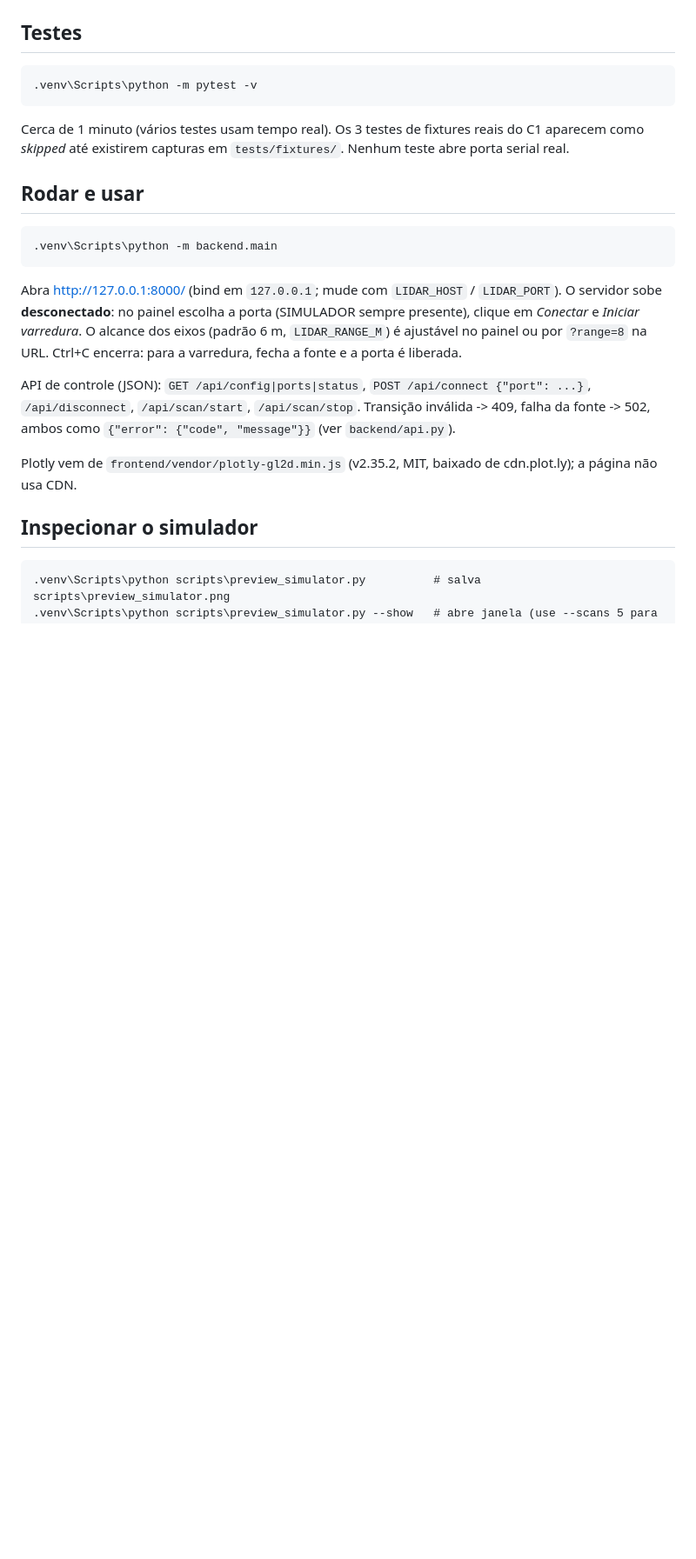
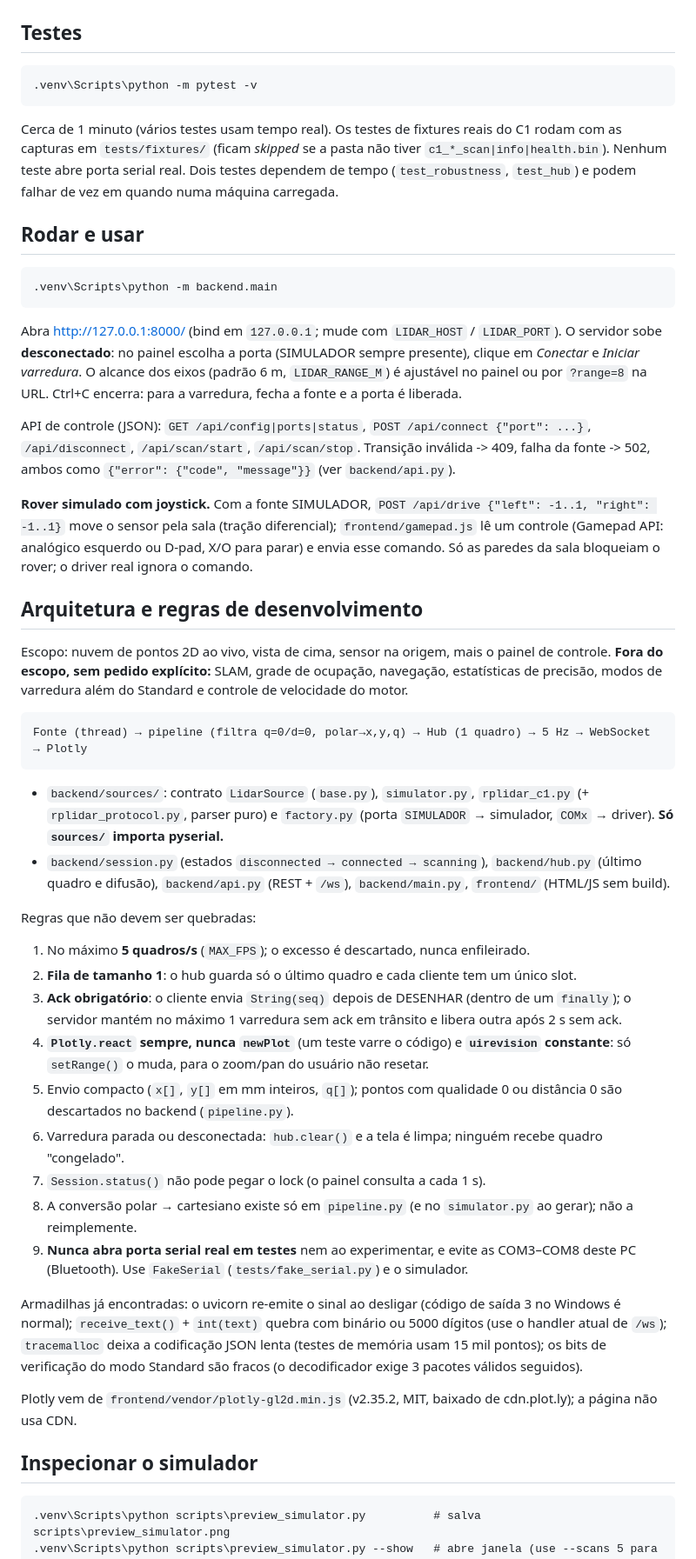
Before and after one commit to CarlosTouca/RobolightLidar2D, a Markdown page: README.md, the part around one of its changes. Shown at 87% size. Drawn GitHub-style; blank space fills up the shorter version.

````diff
--- a/README.md
+++ b/README.md
@@ -39,8 +40,10 @@ python -m venv .venv
 ```
 .venv\Scripts\python -m pytest -v
 ```
-Cerca de 1 minuto (vários testes usam tempo real). Os 3 testes de fixtures reais do C1 aparecem
-como *skipped* até existirem capturas em `tests/fixtures/`. Nenhum teste abre porta serial real.
+Cerca de 1 minuto (vários testes usam tempo real). Os testes de fixtures reais do C1 rodam com as
+capturas em `tests/fixtures/` (ficam *skipped* se a pasta não tiver `c1_*_scan|info|health.bin`).
+Nenhum teste abre porta serial real. Dois testes dependem de tempo (`test_robustness`, `test_hub`)
+e podem falhar de vez em quando numa máquina carregada.
 
 ## Rodar e usar
 
@@ -56,6 +59,45 @@ e a porta é liberada.
 API de controle (JSON): `GET /api/config|ports|status`, `POST /api/connect {"port": ...}`,
 `/api/disconnect`, `/api/scan/start`, `/api/scan/stop`. Transição inválida -> 409, falha da fonte
 -> 502, ambos como `{"error": {"code", "message"}}` (ver `backend/api.py`).
+
+**Rover simulado com joystick.** Com a fonte SIMULADOR, `POST /api/drive {"left": -1..1, "right": -1..1}`
+move o sensor pela sala (tração diferencial); `frontend/gamepad.js` lê um controle (Gamepad API: analógico
+esquerdo ou D-pad, X/O para parar) e envia esse comando. Só as paredes da sala bloqueiam o rover; o
+driver real ignora o comando.
+
+## Arquitetura e regras de desenvolvimento
+
+Escopo: nuvem de pontos 2D ao vivo, vista de cima, sensor na origem, mais o painel de controle.
+**Fora do escopo, sem pedido explícito:** SLAM, grade de ocupação, navegação, estatísticas de precisão,
+modos de varredura além do Standard e controle de velocidade do motor.
+
+```
+Fonte (thread) → pipeline (filtra q=0/d=0, polar→x,y,q) → Hub (1 quadro) → 5 Hz → WebSocket → Plotly
+```
+- `backend/sources/`: contrato `LidarSource` (`base.py`), `simulator.py`, `rplidar_c1.py` (+ `rplidar_protocol.py`,
+  parser puro) e `factory.py` (porta `SIMULADOR` → simulador, `COMx` → driver). **Só `sources/` importa pyserial.**
+- `backend/session.py` (estados `disconnected → connected → scanning`), `backend/hub.py` (último quadro e difusão),
+  `backend/api.py` (REST + `/ws`), `backend/main.py`, `frontend/` (HTML/JS sem build).
+
+Regras que não devem ser quebradas:
+1. No máximo **5 quadros/s** (`MAX_FPS`); o excesso é descartado, nunca enfileirado.
+2. **Fila de tamanho 1**: o hub guarda só o último quadro e cada cliente tem um único slot.
+3. **Ack obrigatório**: o cliente envia `String(seq)` depois de DESENHAR (dentro de um `finally`); o servidor
+   mantém no máximo 1 varredura sem ack em trânsito e libera outra após 2 s sem ack.
+4. **`Plotly.react` sempre, nunca `newPlot`** (um teste varre o código) e **`uirevision` constante**: só
+   `setRange()` o muda, para o zoom/pan do usuário não resetar.
+5. Envio compacto (`x[]`, `y[]` em mm inteiros, `q[]`); pontos com qualidade 0 ou distância 0 são
+   descartados no backend (`pipeline.py`).
+6. Varredura parada ou desconectada: `hub.clear()` e a tela é limpa; ninguém recebe quadro "congelado".
+7. `Session.status()` não pode pegar o lock (o painel consulta a cada 1 s).
+8. A conversão polar → cartesiano existe só em `pipeline.py` (e no `simulator.py` ao gerar); não a reimplemente.
+9. **Nunca abra porta serial real em testes** nem ao experimentar, e evite as COM3–COM8 deste PC (Bluetooth).
+   Use `FakeSerial` (`tests/fake_serial.py`) e o simulador.
+
+Armadilhas já encontradas: o uvicorn re-emite o sinal ao desligar (código de saída 3 no Windows é normal);
+`receive_text()` + `int(text)` quebra com binário ou 5000 dígitos (use o handler atual de `/ws`);
+`tracemalloc` deixa a codificação JSON lenta (testes de memória usam 15 mil pontos); os bits de
+verificação do modo Standard são fracos (o decodificador exige 3 pacotes válidos seguidos).
 
 Plotly vem de `frontend/vendor/plotly-gl2d.min.js` (v2.35.2, MIT, baixado de cdn.plot.ly);
 a página não usa CDN.
````
Also changed, not shown: other parts of README.md (+2 -1 lines), CLAUDE.md (deleted, +0 -88 lines).
